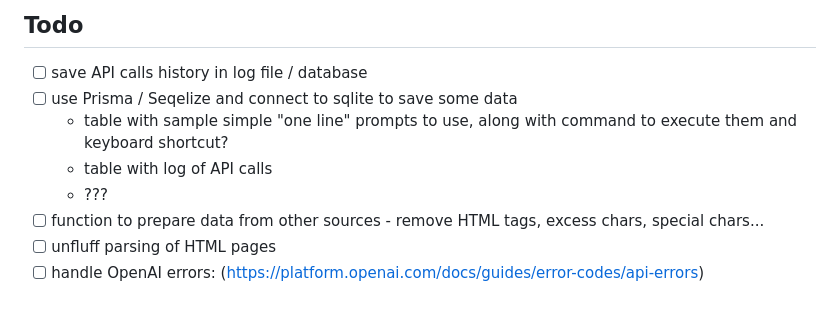
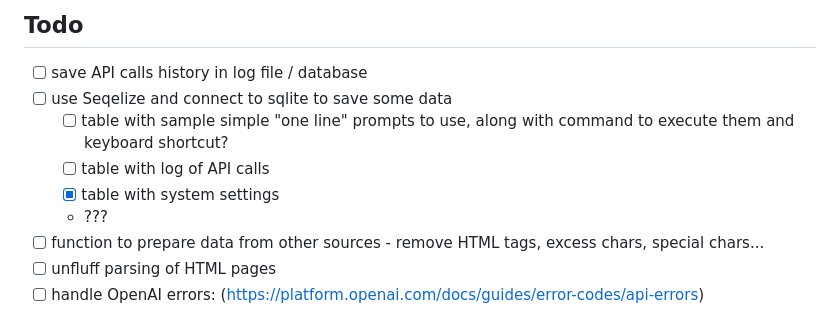
Before and after one commit to pdulak/RIDIK, a Markdown page: README.md, the part around the change. Drawn GitHub-style.

Commit message:
chore: ideas adjusted

```diff
--- a/README.md
+++ b/README.md
@@ -12,9 +12,10 @@ Hey there! Just wanted to let you know that I'm not really a JS developer, so I'
 
 ## Todo
 - [ ] save API calls history in log file / database
-- [ ] use Prisma / Seqelize and connect to sqlite to save some data
-  - table with sample simple "one line" prompts to use, along with command to execute them and keyboard shortcut?
-  - table with log of API calls
+- [ ] use Seqelize and connect to sqlite to save some data
+  - [ ] table with sample simple "one line" prompts to use, along with command to execute them and keyboard shortcut?
+  - [ ] table with log of API calls
+  - [X] table with system settings
   - ???
 - [ ] function to prepare data from other sources - remove HTML tags, excess chars, special chars...
 - [ ] unfluff parsing of HTML pages
```
